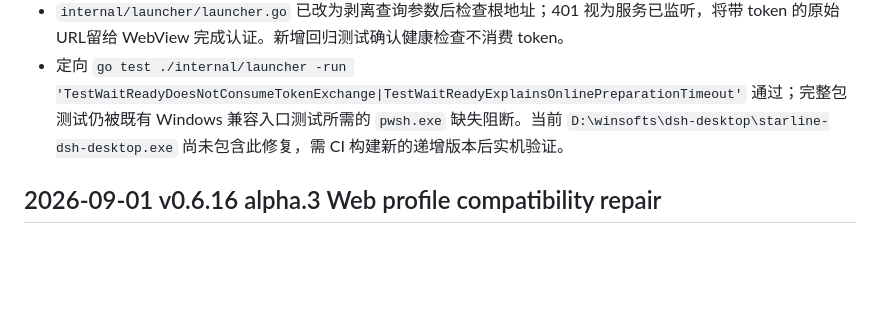
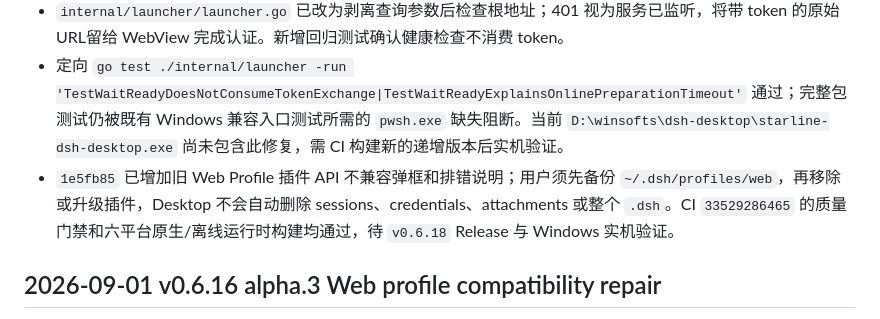
Before and after one commit to FreeCodeCampXYG/starline-dsh-desktop, a Markdown page: DEV_STATE.md, the part around the change. GitHub-like rendering; blank space fills up the shorter version.

Commit message:
release: prepare Desktop 0.6.18
Record the authenticated WebView handoff fix and the explicit backup-first guidance for persisted Web Profile plugins that are incompatible with DSH alpha.3.

```diff
--- a/DEV_STATE.md
+++ b/DEV_STATE.md
@@ -5,6 +5,7 @@
 - 用户实机 `v0.6.17` 出现 `dsh web authentication required`。根因是宿主健康检查先请求一次性 token URL，Go 的 CookieJar 获得会话后，内嵌 iframe 再请求同一 token 已失效且不共享该 cookie。
 - `internal/launcher/launcher.go` 已改为剥离查询参数后检查根地址；401 视为服务已监听，将带 token 的原始 URL留给 WebView 完成认证。新增回归测试确认健康检查不消费 token。
 - 定向 `go test ./internal/launcher -run 'TestWaitReadyDoesNotConsumeTokenExchange|TestWaitReadyExplainsOnlinePreparationTimeout'` 通过；完整包测试仍被既有 Windows 兼容入口测试所需的 `pwsh.exe` 缺失阻断。当前 `D:\winsofts\dsh-desktop\starline-dsh-desktop.exe` 尚未包含此修复，需 CI 构建新的递增版本后实机验证。
+- `1e5fb85` 已增加旧 Web Profile 插件 API 不兼容弹框和排错说明；用户须先备份 `~/.dsh/profiles/web`，再移除或升级插件，Desktop 不会自动删除 sessions、credentials、attachments 或整个 `.dsh`。CI `33529286465` 的质量门禁和六平台原生/离线运行时构建均通过，待 `v0.6.18` Release 与 Windows 实机验证。
 
 ## 2026-09-01 v0.6.16 alpha.3 Web profile compatibility repair
 
```
Also changed, not shown: CHANGELOG.md (+8 -0 lines).
